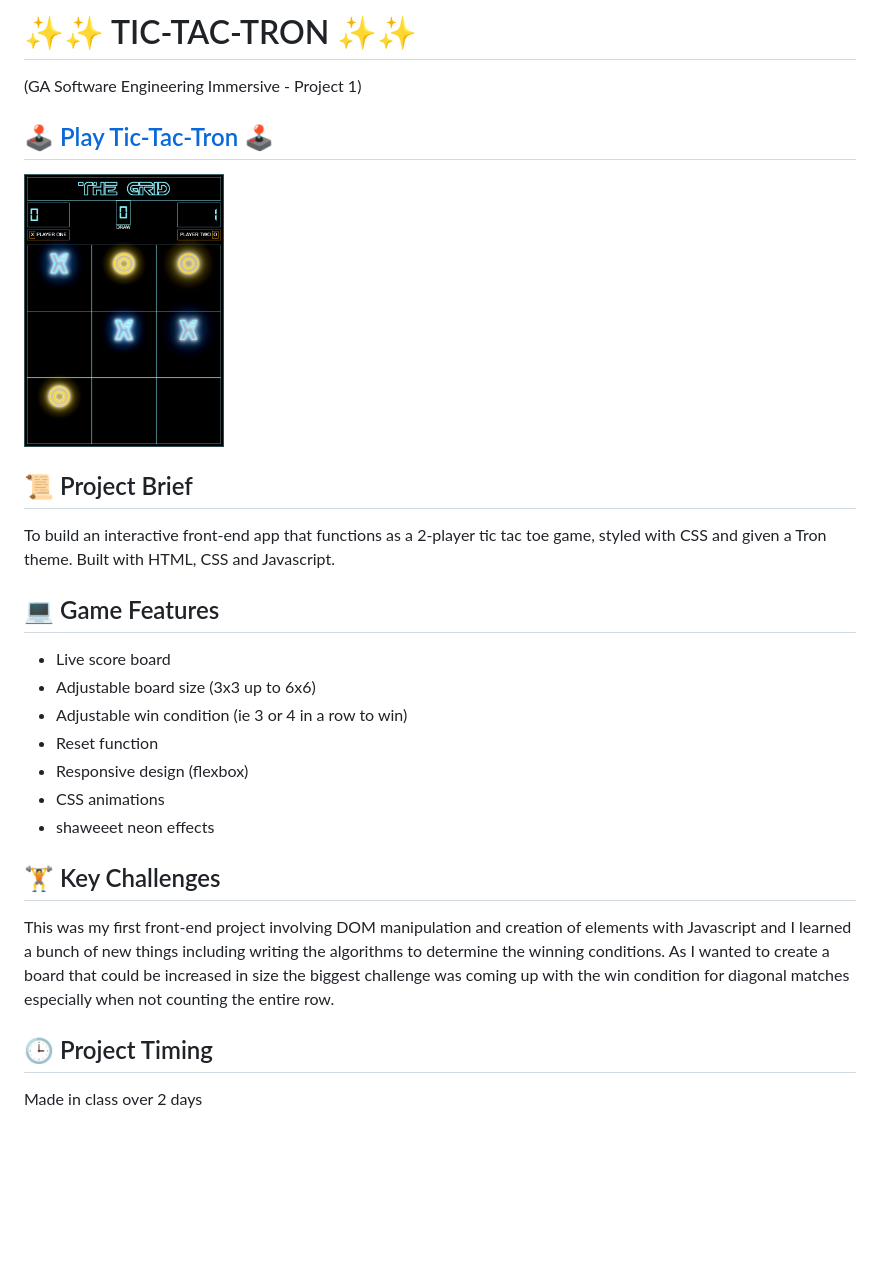
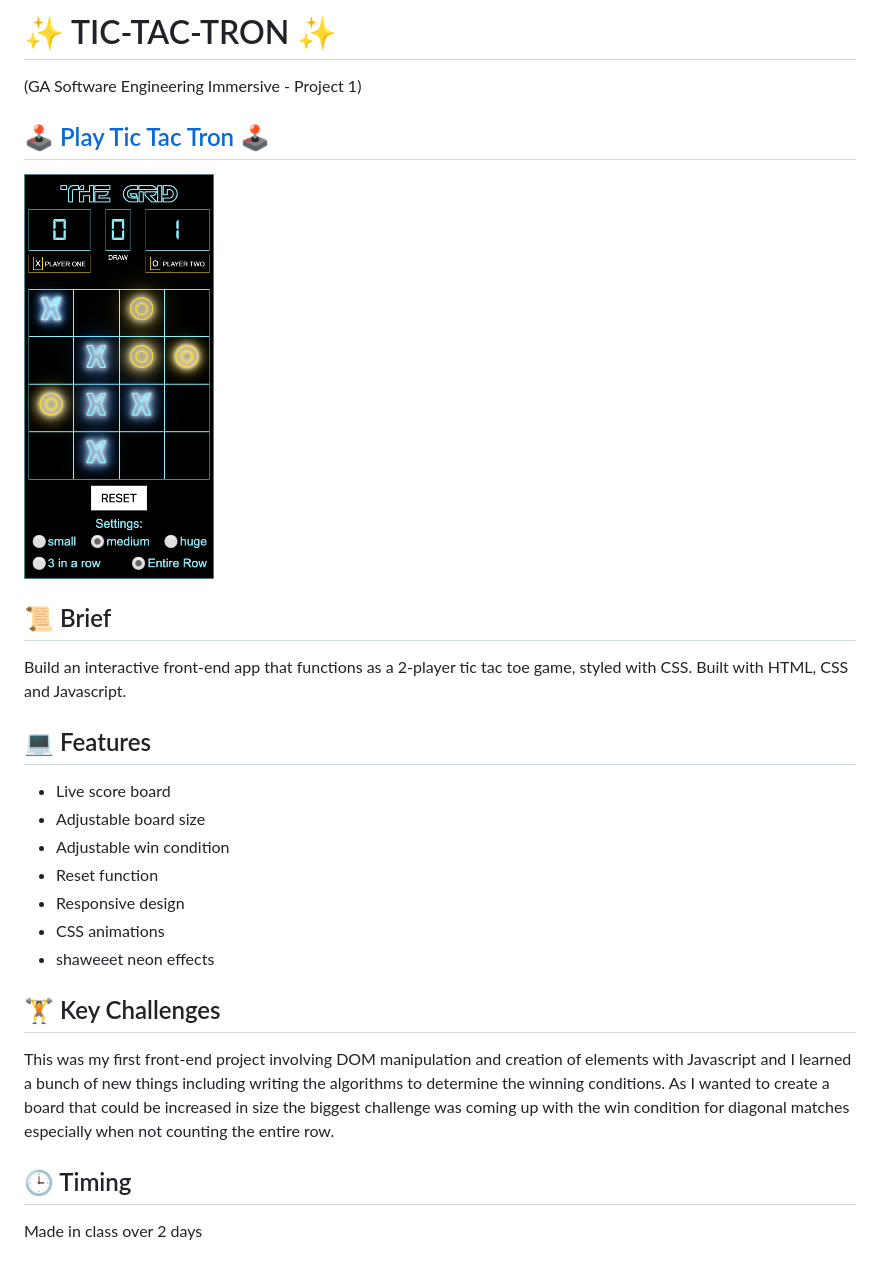
Before and after one commit to oldermcdonald/Tic-Tac-Tron, a Markdown page: README.md, the part around the change. Drawn GitHub-style; pictures changed too: screenshot2.png (added); blank space fills up the shorter version.

Commit message:
readme and updated screenshot

```diff
--- a/README.md
+++ b/README.md
@@ -1,23 +1,23 @@
-# ✨✨ TIC-TAC-TRON ✨✨
+# ✨ TIC-TAC-TRON ✨
 (GA Software Engineering Immersive - Project 1)
 
-## 🕹 [Play Tic-Tac-Tron](https://oldermcdonald.github.io/Tic-Tac-Tron/) 🕹
+## 🕹 [Play Tic Tac Tron](https://oldermcdonald.github.io/Tic-Tac-Tron/) 🕹
 
 
 <a href="https://oldermcdonald.github.io/Tic-Tac-Tron/">
-  <img src="./Screenshot.png" width="200" height="270" alt="screenshot">
+  <img src="./screenshot2.png" width="190" height="400" alt="screenshot">
 </a>
 
-## 📜 Project Brief
-To build an interactive front-end app that functions as a 2-player tic tac toe game, styled with CSS and given a Tron theme. Built with HTML, CSS and Javascript.
+## 📜 Brief
+Build an interactive front-end app that functions as a 2-player tic tac toe game, styled with CSS. Built with HTML, CSS and Javascript.
 
 
-## 💻 Game Features
+## 💻 Features
 - Live score board
-- Adjustable board size (3x3 up to 6x6)
-- Adjustable win condition (ie 3 or 4 in a row to win)
+- Adjustable board size
+- Adjustable win condition
 - Reset function
-- Responsive design (flexbox)
+- Responsive design
 - CSS animations
 - shaweeet neon effects
 
@@ -26,5 +26,5 @@ To build an interactive front-end app that functions as a 2-player tic tac toe g
 This was my first front-end project involving DOM manipulation and creation of elements with Javascript and I learned a bunch of new things including writing the algorithms to determine the winning conditions. As I wanted to create a board that could be increased in size the biggest challenge was coming up with the win condition for diagonal matches especially when not counting the entire row.
 
 
-## 🕒 Project Timing
+## 🕒 Timing
 Made in class over 2 days
```
Also changed, not shown: 3 other files.
